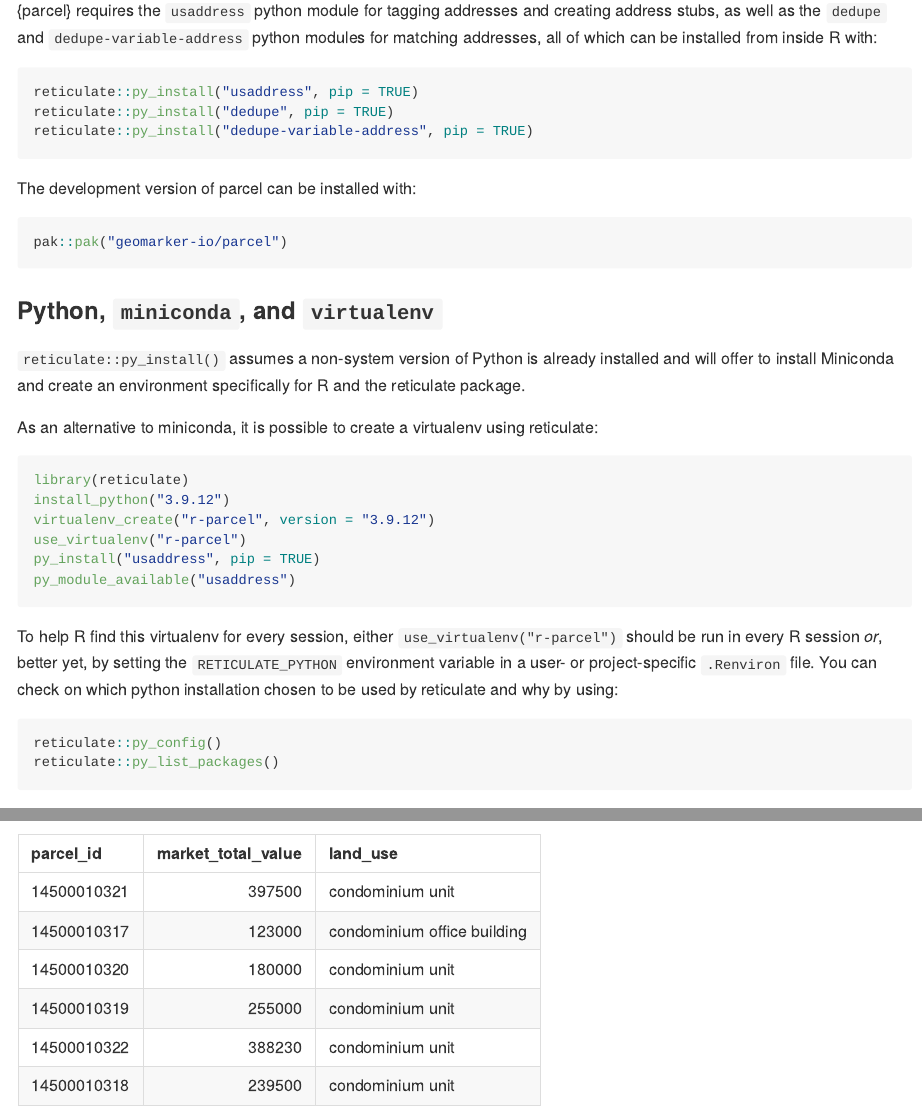
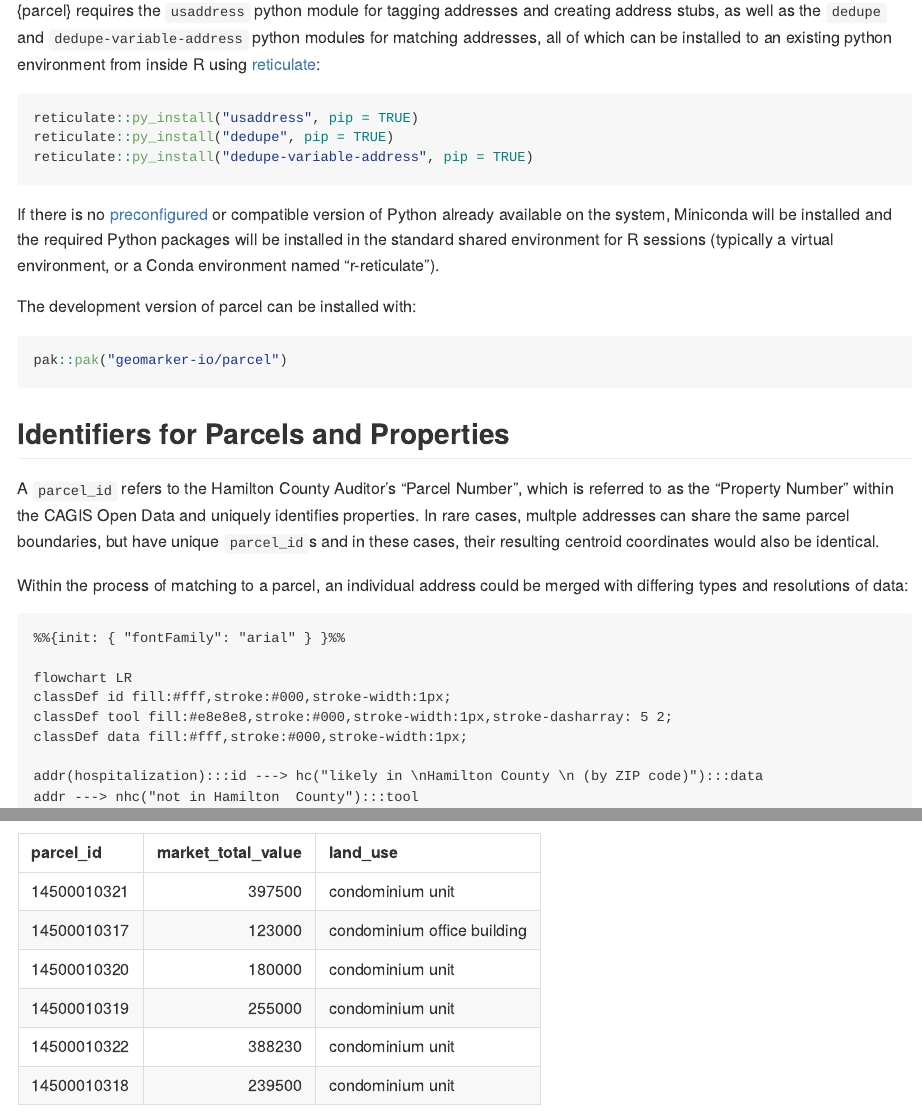
Before and after one commit to geomarker-io/parcel, an R Markdown document (README.Rmd): the page in a window 1100 px wide, from 820 px down, and a second part further down, joined at a grey line. Rendered offline with R 4.5, knitr and Pandoc, with nearby package versions; some code elsewhere in the file could not run offline; long lines of code are wrapped; badge pictures from the web are left out.

````diff
--- a/R/zzz.R
+++ b/R/zzz.R
@@ -2,6 +2,7 @@
 dedupe <- NULL
 
 .onLoad <- function(libname, pkgname) {
+  reticulate::configure_environment(pkgname)
   usaddress <<- reticulate::import("usaddress", delay_load = TRUE, convert = TRUE)
   dedupe <<- reticulate::import("dedupe", delay_load = TRUE, convert = FALSE)
   py <<- reticulate::import_builtins(convert = TRUE)
--- a/README.Rmd
+++ b/README.Rmd
@@ -44,7 +44,7 @@
 
 ## Installation
 
-{parcel} requires the `usaddress` python module for tagging addresses and creating address stubs, as well as the `dedupe` and `dedupe-variable-address` python modules for matching addresses, all of which can be installed from inside R with:
+{parcel} requires the `usaddress` python module for tagging addresses and creating address stubs, as well as the `dedupe` and `dedupe-variable-address` python modules for matching addresses, all of which can be installed to an existing python environment from inside R using [reticulate](https://rstudio.github.io/reticulate/index.html):
 
 ```{r}
 #| eval: false
@@ -53,35 +53,13 @@
 reticulate::py_install("dedupe-variable-address", pip = TRUE)
 ```
 
+If there is no [preconfigured](https://rstudio.github.io/reticulate/articles/versions.html) or compatible version of Python already available on the system, Miniconda will be installed and the required Python packages will be installed in the standard shared environment for R sessions (typically a virtual environment, or a Conda environment named "r-reticulate").
+
 The development version of parcel can be installed with:
 
 ```{r}
 #| eval: false
 pak::pak("geomarker-io/parcel")
-```
-
-### Python, `miniconda`, and `virtualenv`
-
-`reticulate::py_install()` assumes a non-system version of Python is already installed and will offer to install Miniconda and create an environment specifically for R and the reticulate package.
-
-As an alternative to miniconda, it is possible to create a virtualenv using reticulate:
-
-```{r}
-#| eval: false
-library(reticulate)
-install_python("3.9.12")
-virtualenv_create("r-parcel", version = "3.9.12")
-use_virtualenv("r-parcel")
-py_install("usaddress", pip = TRUE)
-py_module_available("usaddress")
-```
-
-To help R find this virtualenv for every session, either `use_virtualenv("r-parcel")` should be run in every R session *or*, better yet, by setting the `RETICULATE_PYTHON` environment variable in a user- or project-specific `.Renviron` file. You can check on which python installation chosen to be used by reticulate and why by using:
-
-```{r}
-#| eval: false
-reticulate::py_config()
-reticulate::py_list_packages()
 ```
 
 ## Identifiers for Parcels and Properties
````
Also changed, not shown: 1 other file.
